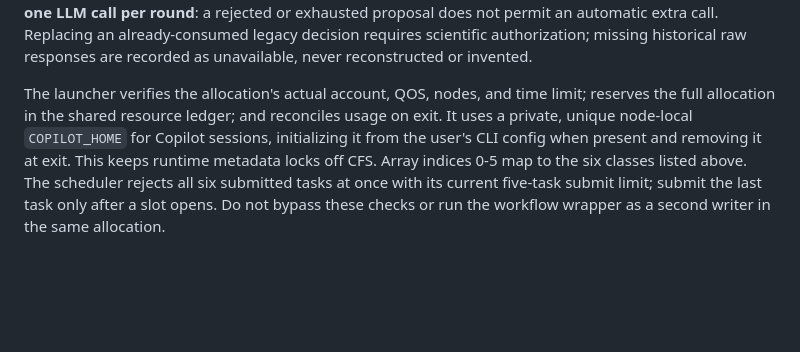
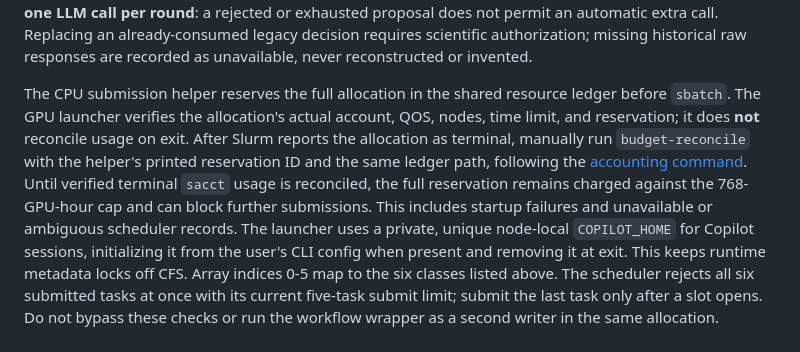
Before and after one commit to ORNL/matsim-agents, a Markdown page: docs/workflows/run-campaigns.md, the part around the change. Rendered like a GitHub page; blank space fills up the shorter version.

Commit message:
docs: clarify terminal Slurm budget reconciliation
Replace stale exit-time accounting guidance with the required manual reconciliation and persistent charge semantics.

Co-authored-by: Copilot <223556219+Copilot@users.noreply.github.com>

```diff
--- a/docs/workflows/run-campaigns.md
+++ b/docs/workflows/run-campaigns.md
@@ -129,9 +129,16 @@ not permit an automatic extra call. Replacing an already-consumed legacy
 decision requires scientific authorization; missing historical raw responses
 are recorded as unavailable, never reconstructed or invented.
 
-The launcher verifies the allocation's actual account, QOS, nodes, and time
-limit; reserves the full allocation in the shared resource ledger; and
-reconciles usage on exit. It uses a private, unique node-local `COPILOT_HOME`
+The CPU submission helper reserves the full allocation in the shared resource
+ledger before `sbatch`. The GPU launcher verifies the allocation's actual
+account, QOS, nodes, time limit, and reservation; it does **not** reconcile
+usage on exit. After Slurm reports the allocation as terminal, manually run
+`budget-reconcile` with the helper's printed reservation ID and the same ledger
+path, following the [accounting command](../../benchmarks/e3/README.md).
+Until verified terminal `sacct` usage is reconciled, the full reservation
+remains charged against the 768-GPU-hour cap and can block further submissions.
+This includes startup failures and unavailable or ambiguous scheduler records.
+The launcher uses a private, unique node-local `COPILOT_HOME`
 for Copilot sessions, initializing it from the user's CLI config when present
 and removing it at exit. This keeps runtime metadata locks off CFS. Array
 indices 0-5 map to the six classes listed above. The scheduler rejects all six
```
